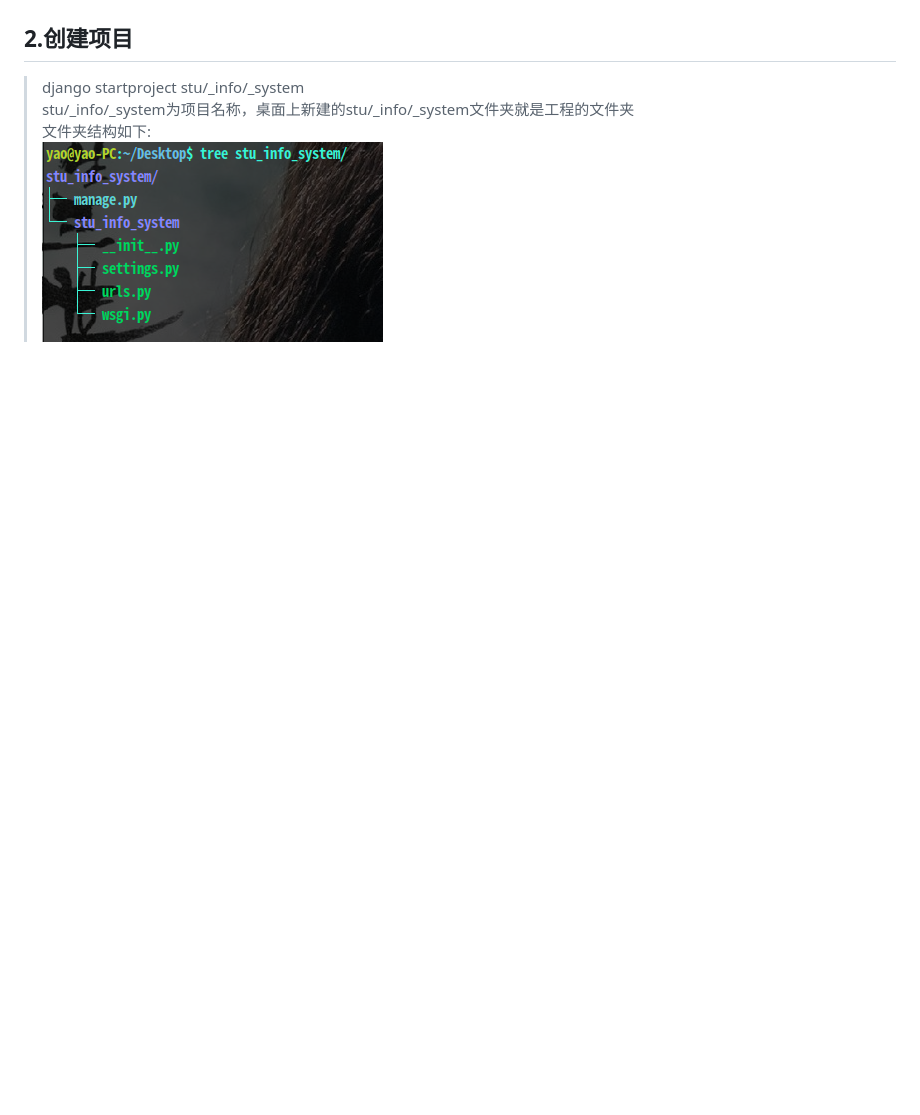
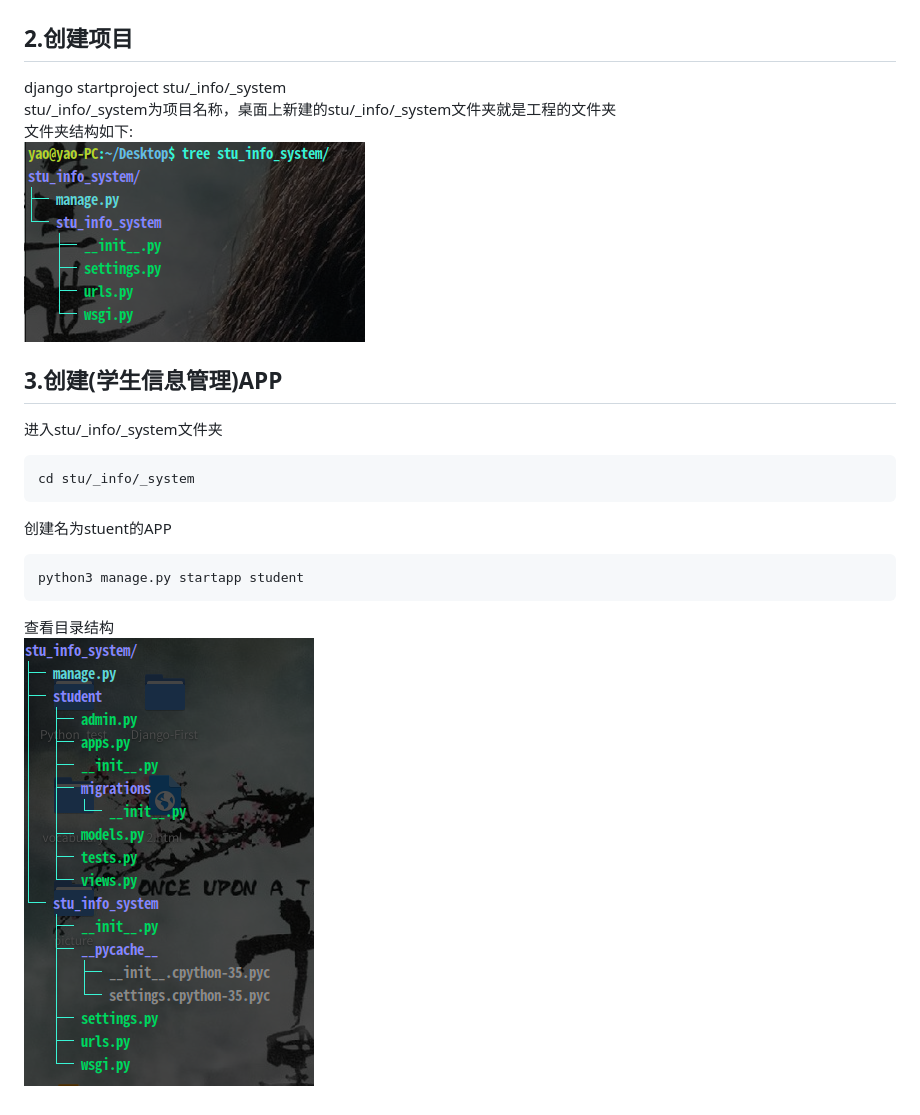
Before and after one commit to 1328497946/Django-First, a Markdown page: README.md, the part around the change printed below. Rendered like a GitHub page; pictures changed too: picture-03.png (added); blank space fills up the shorter version.

````diff
--- a/README.md
+++ b/README.md
@@ -24,6 +24,17 @@ pip3 install mysqlclient
 ![屏幕截图](picture-01.png)
 ## 2.创建项目
->django startproject stu/_info/_system
->stu/_info/_system为项目名称，桌面上新建的stu/_info/_system文件夹就是工程的文件夹
+django startproject stu/_info/_system
+stu/_info/_system为项目名称，桌面上新建的stu/_info/_system文件夹就是工程的文件夹
 文件夹结构如下:
 ![结构截图](picture-02.png)
+## 3.创建(学生信息管理)APP
+进入stu/_info/_system文件夹
+```python
+cd stu/_info/_system
+```
+创建名为stuent的APP
+```python
+python3 manage.py startapp student
+```
+查看目录结构
+![目录结构](picture-03.png)
````
Also changed, not shown: other parts of README.md (+1 -1 lines).
